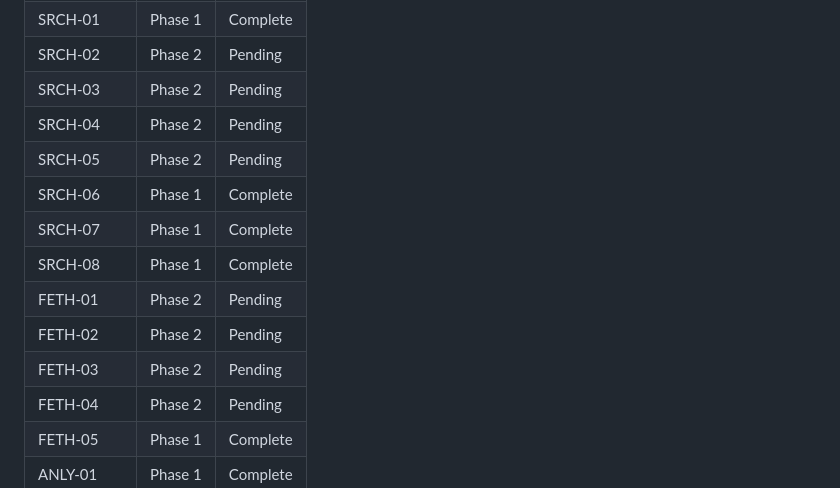
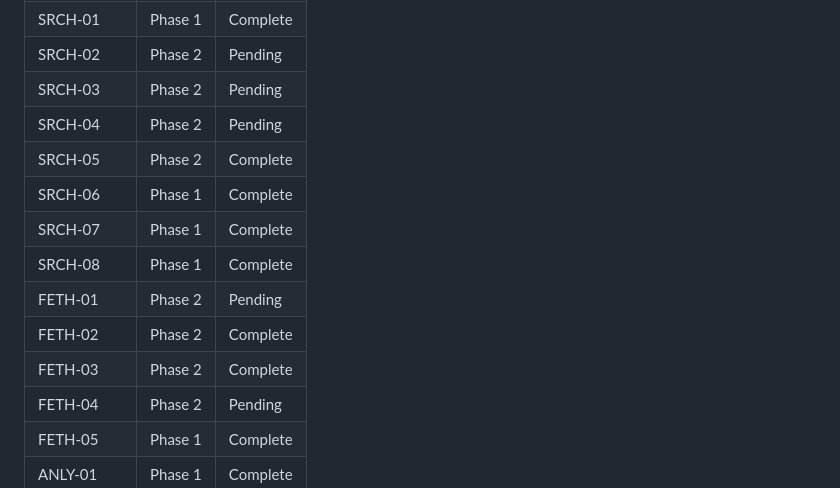
Before and after one commit to Shelterxx/daily-paper-read, a Markdown page: .planning/REQUIREMENTS.md, the part around one of its changes. GitHub-like rendering.

```diff
--- a/.planning/REQUIREMENTS.md
+++ b/.planning/REQUIREMENTS.md
@@ -110,13 +110,13 @@
 | SRCH-02 | Phase 2 | Pending |
 | SRCH-03 | Phase 2 | Pending |
 | SRCH-04 | Phase 2 | Pending |
-| SRCH-05 | Phase 2 | Pending |
+| SRCH-05 | Phase 2 | Complete |
 | SRCH-06 | Phase 1 | Complete |
 | SRCH-07 | Phase 1 | Complete |
 | SRCH-08 | Phase 1 | Complete |
 | FETH-01 | Phase 2 | Pending |
-| FETH-02 | Phase 2 | Pending |
-| FETH-03 | Phase 2 | Pending |
+| FETH-02 | Phase 2 | Complete |
+| FETH-03 | Phase 2 | Complete |
 | FETH-04 | Phase 2 | Pending |
 | FETH-05 | Phase 1 | Complete |
 | ANLY-01 | Phase 1 | Complete |
```
Also changed, not shown: other parts of .planning/REQUIREMENTS.md (+3 -3 lines), .planning/STATE.md (+13 -9 lines), 1 other file.
